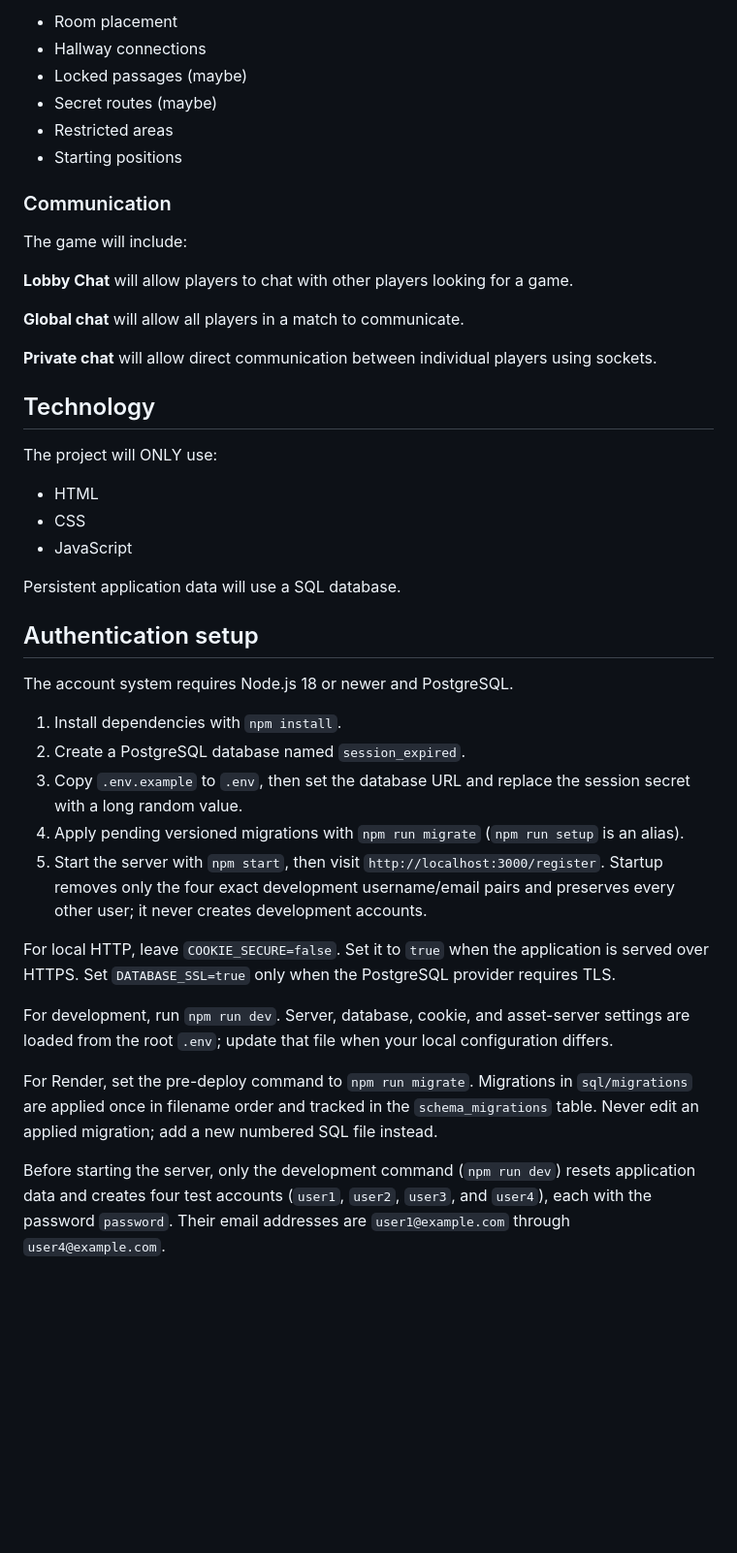
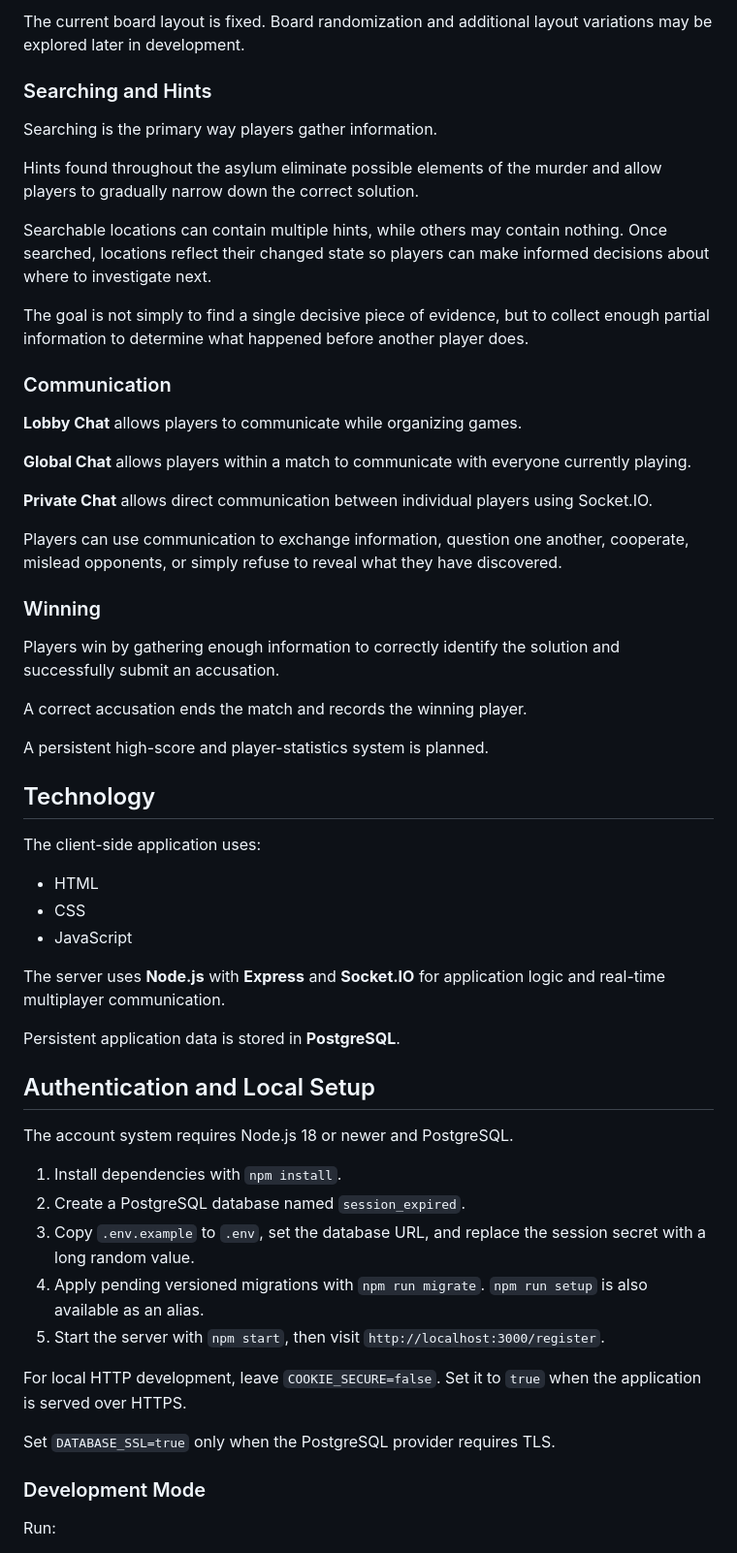
Before and after one commit to session-expired/session-expired, a Markdown page: README.md, the part around one of its changes. Shown at 97% size. Drawn GitHub-style; blank space fills up the shorter version.

```diff
--- a/README.md
+++ b/README.md
@@ -60,46 +68,61 @@ Board variations include:
 
-* Room placement
-* Hallway connections
-* Locked passages (maybe)
-* Secret routes (maybe)
-* Restricted areas
-* Starting positions
+The current board layout is fixed. Board randomization and additional layout variations may be explored later in development.
+
+### Searching and Hints
+
+Searching is the primary way players gather information.
+
+Hints found throughout the asylum eliminate possible elements of the murder and allow players to gradually narrow down the correct solution.
+
+Searchable locations can contain multiple hints, while others may contain nothing. Once searched, locations reflect their changed state so players can make informed decisions about where to investigate next.
+
+The goal is not simply to find a single decisive piece of evidence, but to collect enough partial information to determine what happened before another player does.
 
 ### Communication
 
-The game will include:
+**Lobby Chat** allows players to communicate while organizing games.
 
-**Lobby Chat** will allow players to chat with other players looking for a game.
+**Global Chat** allows players within a match to communicate with everyone currently playing.
 
-**Global chat** will allow all players in a match to communicate.
+**Private Chat** allows direct communication between individual players using Socket.IO.
 
-**Private chat** will allow direct communication between individual players using sockets.
+Players can use communication to exchange information, question one another, cooperate, mislead opponents, or simply refuse to reveal what they have discovered.
+
+### Winning
+
+Players win by gathering enough information to correctly identify the solution and successfully submit an accusation.
+
+A correct accusation ends the match and records the winning player.
+
+A persistent high-score and player-statistics system is planned.
 
 ## Technology
 
-The project will ONLY use:
+The client-side application uses:
 
 * HTML
 * CSS
 * JavaScript
 
-Persistent application data will use a SQL database.
+The server uses **Node.js** with **Express** and **Socket.IO** for application logic and real-time multiplayer communication.
 
-## Authentication setup
+Persistent application data is stored in **PostgreSQL**.
+
+## Authentication and Local Setup
 
 The account system requires Node.js 18 or newer and PostgreSQL.
 
 1. Install dependencies with `npm install`.
 2. Create a PostgreSQL database named `session_expired`.
-3. Copy `.env.example` to `.env`, then set the database URL and replace the session secret with a long random value.
-4. Apply pending versioned migrations with `npm run migrate` (`npm run setup` is an alias).
-5. Start the server with `npm start`, then visit `http://localhost:3000/register`. Startup removes only the four exact development username/email pairs and preserves every other user; it never creates development accounts.
+3. Copy `.env.example` to `.env`, set the database URL, and replace the session secret with a long random value.
+4. Apply pending versioned migrations with `npm run migrate`. `npm run setup` is also available as an alias.
+5. Start the server with `npm start`, then visit `http://localhost:3000/register`.
 
-For local HTTP, leave `COOKIE_SECURE=false`. Set it to `true` when the application is served over HTTPS. Set `DATABASE_SSL=true` only when the PostgreSQL provider requires TLS.
+For local HTTP development, leave `COOKIE_SECURE=false`. Set it to `true` when the application is served over HTTPS.
 
-For development, run `npm run dev`. Server, database, cookie, and asset-server settings are loaded from the root `.env`; update that file when your local configuration differs.
+Set `DATABASE_SSL=true` only when the PostgreSQL provider requires TLS.
 
-For Render, set the pre-deploy command to `npm run migrate`. Migrations in `sql/migrations` are applied once in filename order and tracked in the `schema_migrations` table. Never edit an applied migration; add a new numbered SQL file instead.
+### Development Mode
 
-Before starting the server, only the development command (`npm run dev`) resets application data and creates four test accounts (`user1`, `user2`, `user3`, and `user4`), each with the password `password`. Their email addresses are `user1@example.com` through `user4@example.com`.
+Run:
 
```
Also changed, not shown: other parts of README.md (+83 -29 lines).
